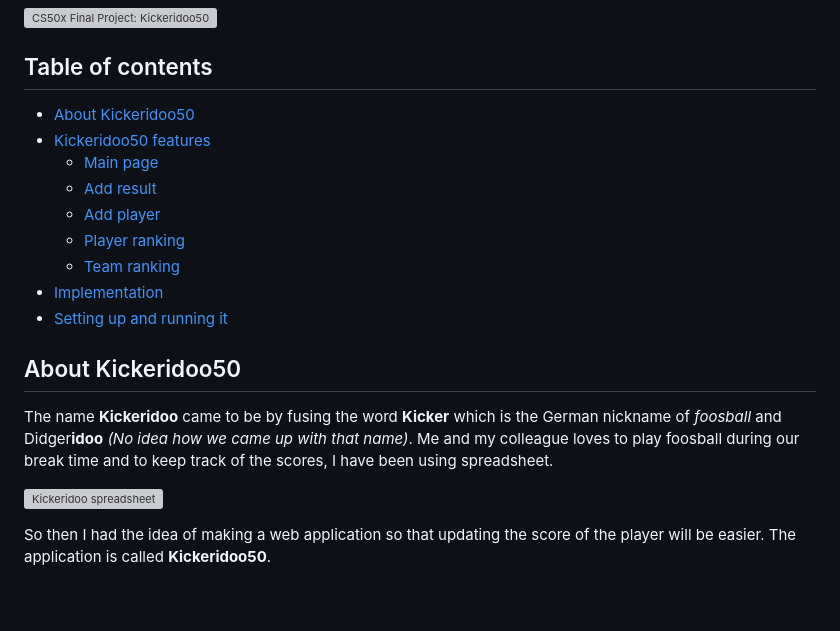
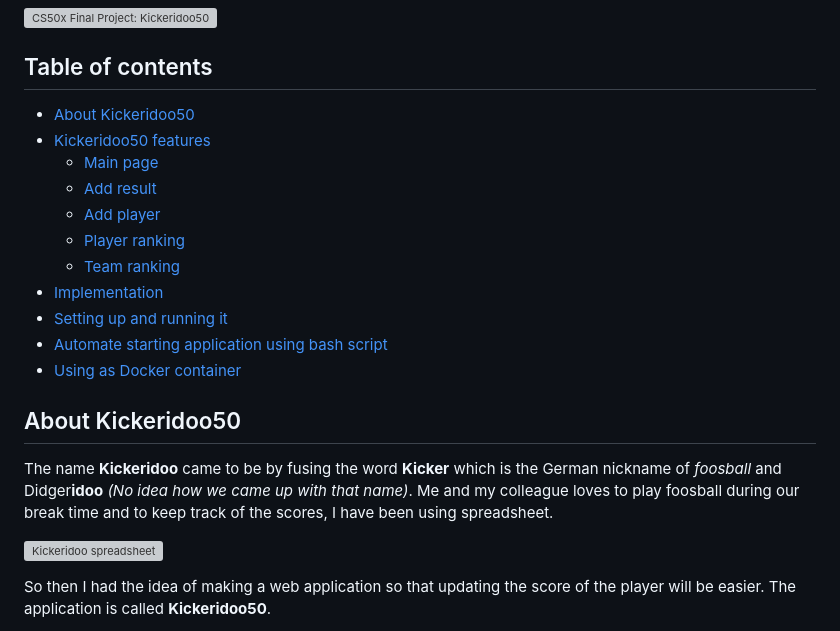
Before and after one commit to keviinx/kickeridoo50, a Markdown page: README.md, the part around the change printed below. GitHub-like rendering; blank space fills up the shorter version; grey boxes are pictures that could not be loaded.

Commit message:
Add instructions on using docker container

```diff
--- a/README.md
+++ b/README.md
@@ -6,19 +6,21 @@
 
 ## Table of contents
 
-* [About Kickeridoo50](#about-kickeridoo50)
-* [Kickeridoo50 features](#kickeridoo50-features)
-  * [Main page](#main-page)
-  * [Add result](#add-result)
-  * [Add player](#add-player)
-  * [Player ranking](#player-ranking)
-  * [Team ranking](#team-ranking)
-* [Implementation](#implementation)
-* [Setting up and running it](#setting-up-and-running-it)
+- [About Kickeridoo50](#about-kickeridoo50)
+- [Kickeridoo50 features](#kickeridoo50-features)
+  - [Main page](#main-page)
+  - [Add result](#add-result)
+  - [Add player](#add-player)
+  - [Player ranking](#player-ranking)
+  - [Team ranking](#team-ranking)
+- [Implementation](#implementation)
+- [Setting up and running it](#setting-up-and-running-it)
+- [Automate starting application using bash script](#automate-starting-application-using-bash-script)
+- [Using as Docker container](#using-as-docker-container)
 
 ## About Kickeridoo50
 
-The name **Kickeridoo** came to be by fusing the word **Kicker** which is the German nickname of *foosball* and Didger**idoo** *(No idea how we came up with that name)*. Me and my colleague loves to play foosball during our break time and to keep track of the scores, I have been using spreadsheet.
+The name **Kickeridoo** came to be by fusing the word **Kicker** which is the German nickname of _foosball_ and Didger**idoo** _(No idea how we came up with that name)_. Me and my colleague loves to play foosball during our break time and to keep track of the scores, I have been using spreadsheet.
 
 ![Kickeridoo spreadsheet](https://user-images.githubusercontent.com/60583511/82753669-a590bb80-9dc7-11ea-9267-baab264ba237.png)
 
```
Also changed, not shown: other parts of README.md (+37 -9 lines).
